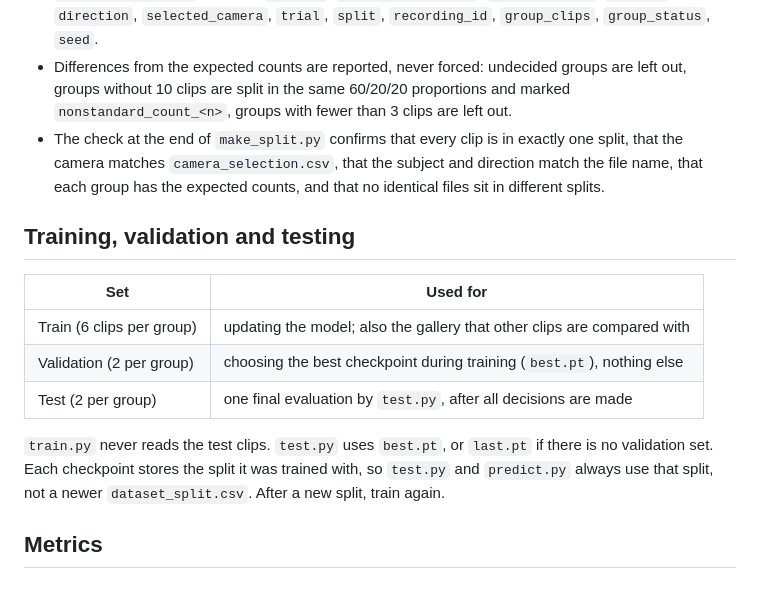
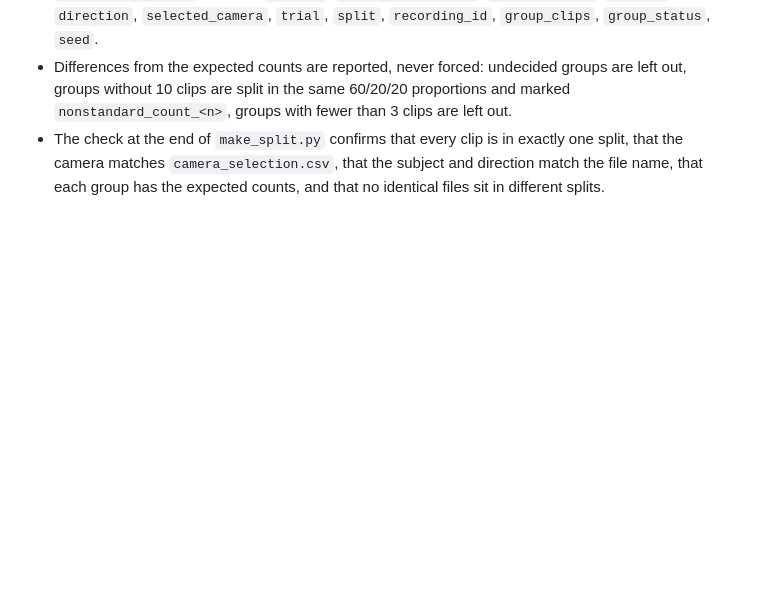
Before and after one commit to Gopichand241975/Gait-Vision_based_approach, a Markdown page: README.md, the part around the change. GitHub-like rendering; blank space fills up the shorter version.

```diff
--- a/README.md
+++ b/README.md
@@ -69,17 +69,3 @@ camera a score from 0 to 1.
 - The check at the end of `make_split.py` confirms that every clip is in exactly one split, that the camera
   matches `camera_selection.csv`, that the subject and direction match the file name, that each group has the
   expected counts, and that no identical files sit in different splits.
-
-## Training, validation and testing
-
-| Set | Used for |
-|---|---|
-| Train (6 clips per group) | updating the model; also the gallery that other clips are compared with |
-| Validation (2 per group) | choosing the best checkpoint during training (`best.pt`), nothing else |
-| Test (2 per group) | one final evaluation by `test.py`, after all decisions are made |
-
-`train.py` never reads the test clips. `test.py` uses `best.pt`, or `last.pt` if there is no validation set.
-Each checkpoint stores the split it was trained with, so `test.py` and `predict.py` always use that split,
-not a newer `dataset_split.csv`. After a new split, train again.
-
-## Metrics
```
